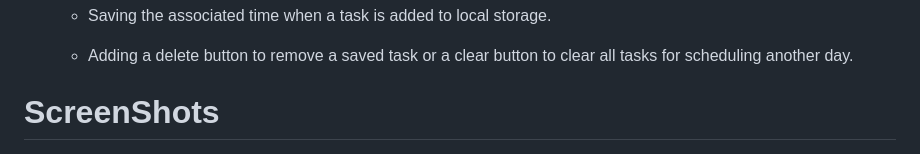
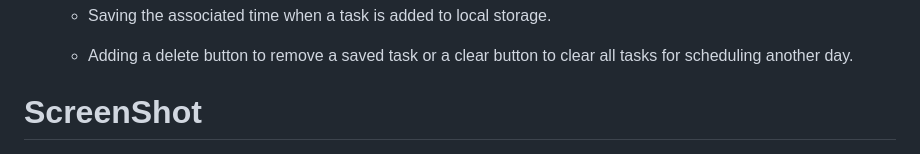
Before and after one commit to Taylor-Brandon/Project-Planner, a Markdown page: README.md, the part around the change. Drawn GitHub-style.

Commit message:
fixed screenshots to screenshot in readme

```diff
--- a/README.md
+++ b/README.md
@@ -100,7 +100,7 @@ In order to use this application:
 
     * Adding a delete button to remove a saved task or a clear button to clear all tasks for scheduling another day.
 
-# ScreenShots
+# ScreenShot
 ![Project Screenshot](./images/planner.png)
 
 # Demo
```
